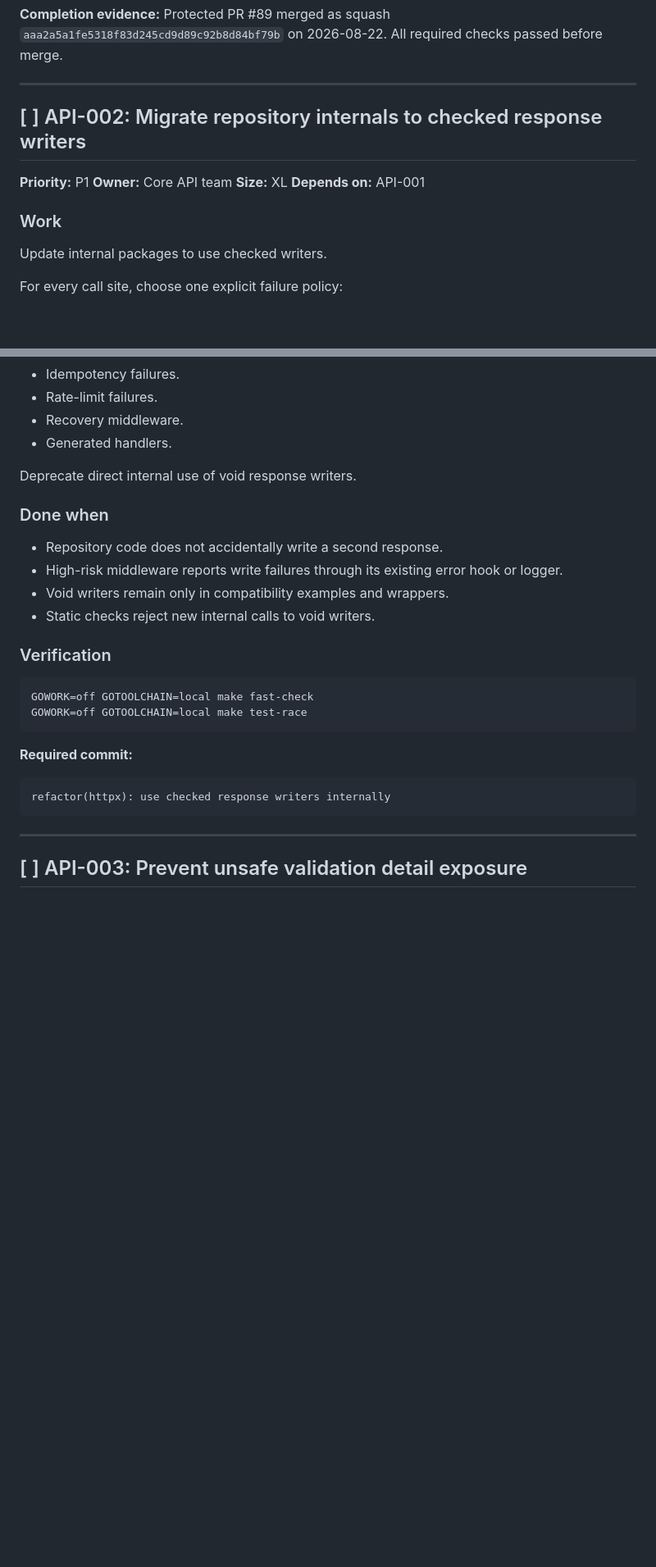
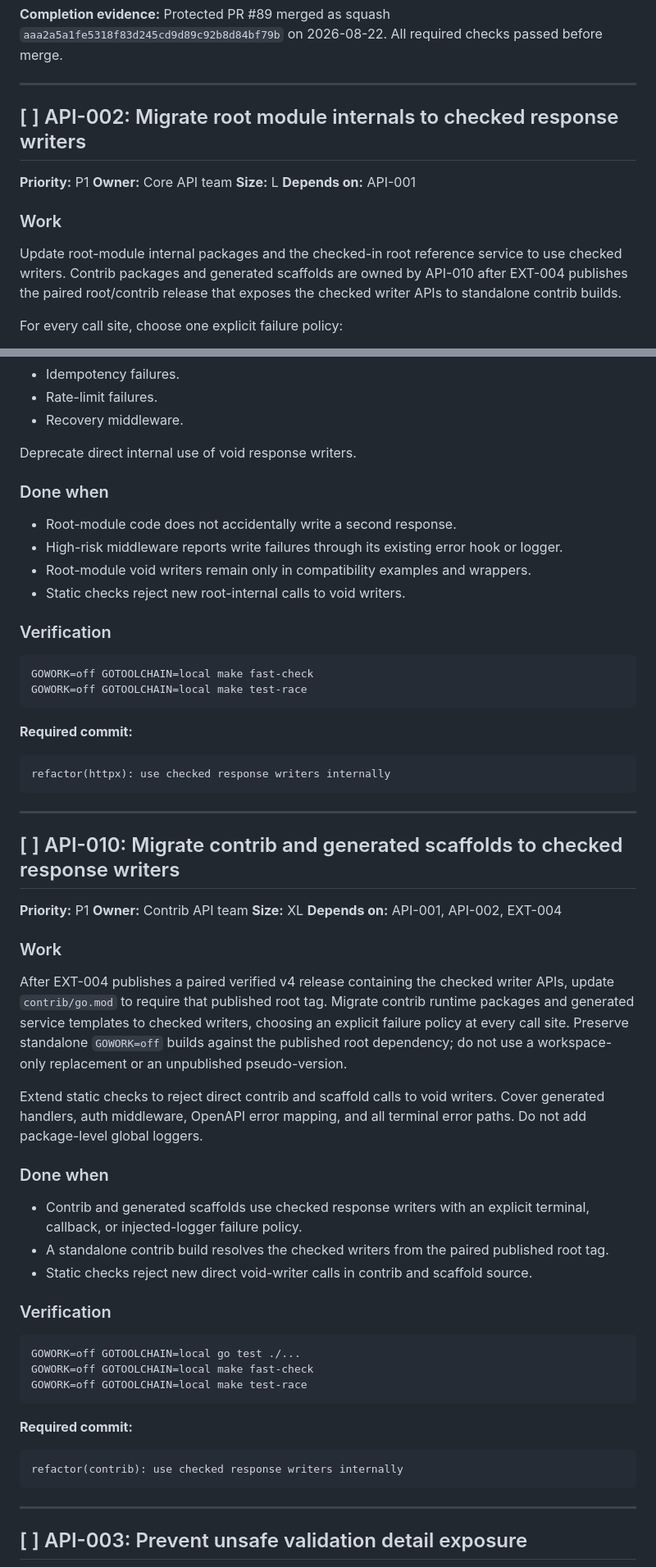
Before and after one commit to aatuh/api-toolkit, a Markdown page: docs/roadmap/production-grade-9x.md, 2 parts joined by grey strips. Shown at 82% size. GitHub-like rendering; blank space fills up the shorter version.

Commit message:
docs(backlog): split checked writer migration
Refs: API-002, API-010, EXT-004

````diff
--- a/docs/roadmap/production-grade-9x.md
+++ b/docs/roadmap/production-grade-9x.md
@@ -1641,16 +1641,19 @@ checks passed before merge.
 
 ---
 
-## [ ] API-002: Migrate repository internals to checked response writers
+## [ ] API-002: Migrate root module internals to checked response writers
 
 **Priority:** P1
 **Owner:** Core API team
-**Size:** XL
+**Size:** L
 **Depends on:** API-001
 
 ### Work
 
-Update internal packages to use checked writers.
+Update root-module internal packages and the checked-in root reference service to
+use checked writers. Contrib packages and generated scaffolds are owned by
+API-010 after EXT-004 publishes the paired root/contrib release that exposes
+the checked writer APIs to standalone contrib builds.
 
 For every call site, choose one explicit failure policy:
 
@@ -1672,17 +1675,16 @@ Update tests for:
 * Idempotency failures.
 * Rate-limit failures.
 * Recovery middleware.
-* Generated handlers.
 
 Deprecate direct internal use of void response writers.
 
 ### Done when
 
-* Repository code does not accidentally write a second response.
+* Root-module code does not accidentally write a second response.
 * High-risk middleware reports write failures through its existing error hook or
   logger.
-* Void writers remain only in compatibility examples and wrappers.
-* Static checks reject new internal calls to void writers.
+* Root-module void writers remain only in compatibility examples and wrappers.
+* Static checks reject new root-internal calls to void writers.
 
 ### Verification
 
@@ -1695,6 +1697,51 @@ GOWORK=off GOTOOLCHAIN=local make test-race
 
 ```text
 refactor(httpx): use checked response writers internally
+```
+
+---
+
+## [ ] API-010: Migrate contrib and generated scaffolds to checked response writers
+
+**Priority:** P1
+**Owner:** Contrib API team
+**Size:** XL
+**Depends on:** API-001, API-002, EXT-004
+
+### Work
+
+After EXT-004 publishes a paired verified v4 release containing the checked
+writer APIs, update `contrib/go.mod` to require that published root tag.
+Migrate contrib runtime packages and generated service templates to checked
+writers, choosing an explicit failure policy at every call site. Preserve
+standalone `GOWORK=off` builds against the published root dependency; do not
+use a workspace-only replacement or an unpublished pseudo-version.
+
+Extend static checks to reject direct contrib and scaffold calls to void
+writers. Cover generated handlers, auth middleware, OpenAPI error mapping, and
+all terminal error paths. Do not add package-level global loggers.
+
+### Done when
+
+* Contrib and generated scaffolds use checked response writers with an explicit
+  terminal, callback, or injected-logger failure policy.
+* A standalone contrib build resolves the checked writers from the paired
+  published root tag.
+* Static checks reject new direct void-writer calls in contrib and scaffold
+  source.
+
+### Verification
+
+```sh
+GOWORK=off GOTOOLCHAIN=local go test ./...
+GOWORK=off GOTOOLCHAIN=local make fast-check
+GOWORK=off GOTOOLCHAIN=local make test-race
+```
+
+**Required commit:**
+
+```text
+refactor(contrib): use checked response writers internally
 ```
 
 ---
````
